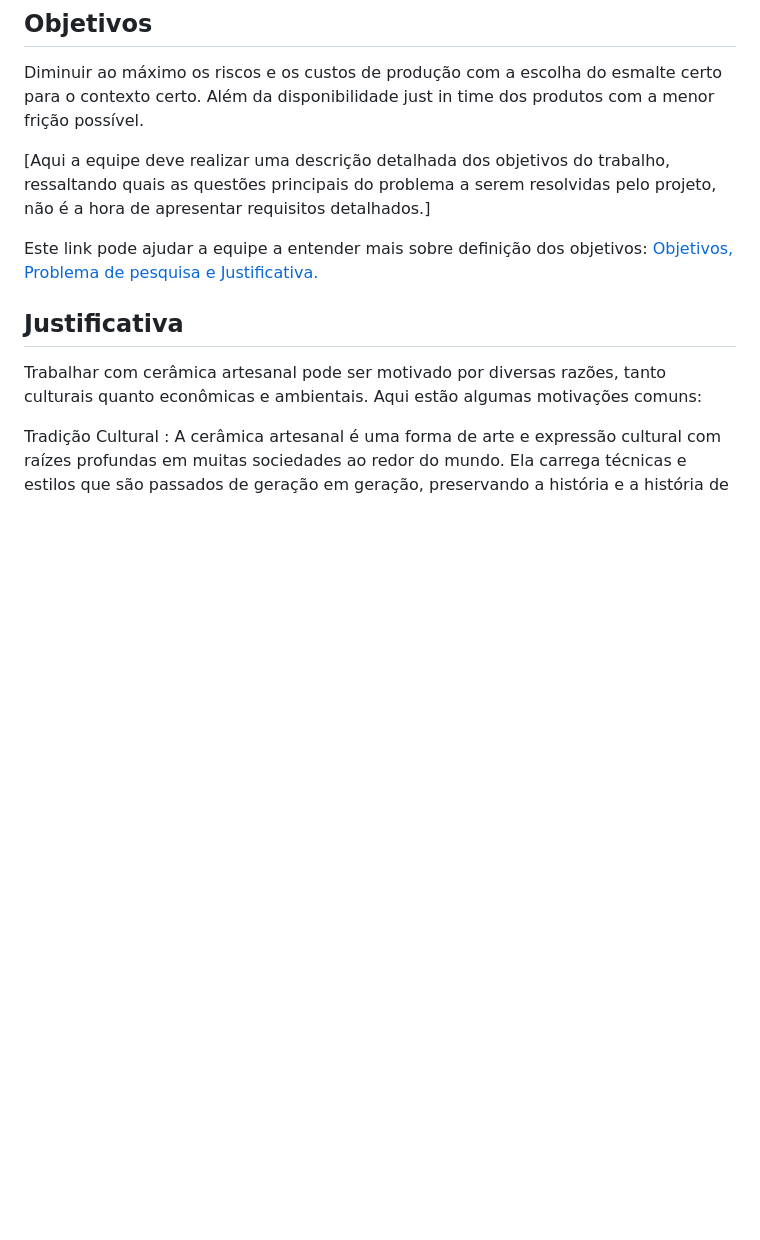
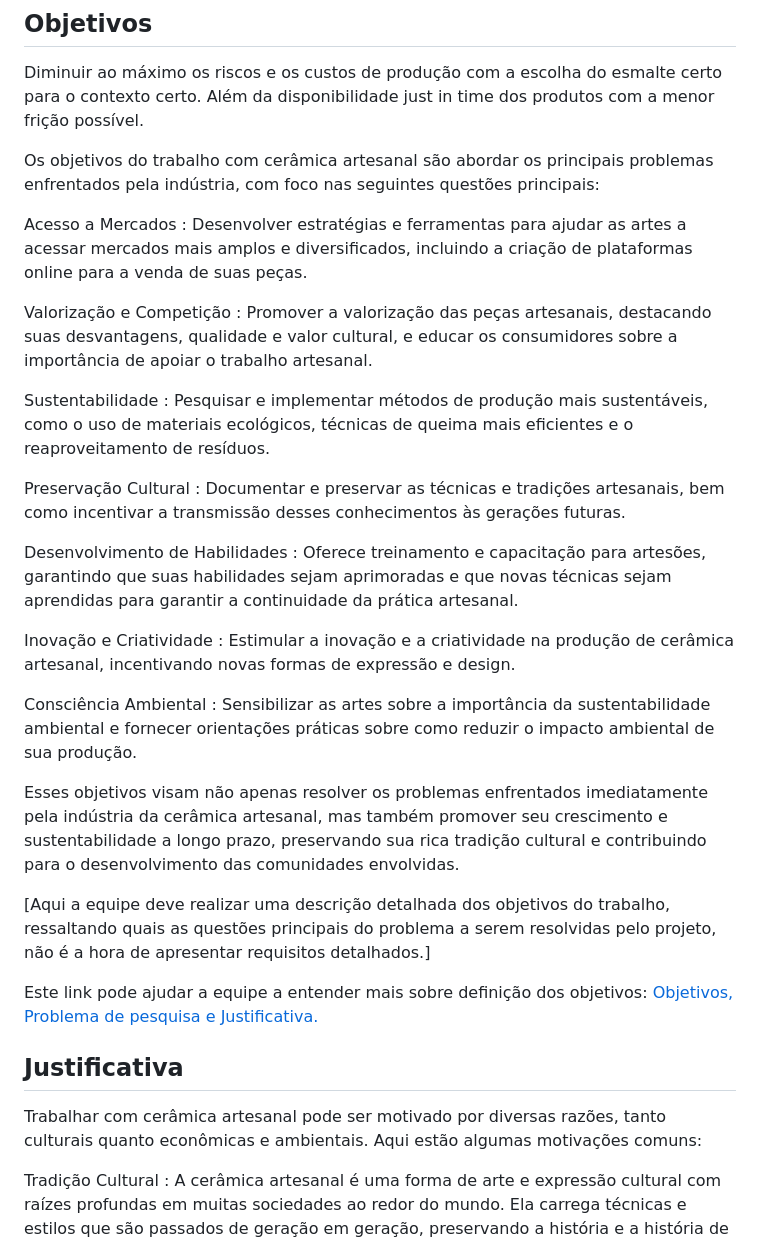
Before and after one commit to ICEI-PUC-Minas-PMV-ADS/pmv-ads-2024-1-e1-proj-web-t4-ceramica, a Markdown page: documentos/01-Documentação de Contexto.md, the part around the change. GitHub-like rendering; blank space fills up the shorter version.

```diff
--- a/documentos/01-Documentação de Contexto.md
+++ b/documentos/01-Documentação de Contexto.md
@@ -33,6 +33,24 @@ Este link pode ajudar a equipe a entender mais sobre definição do problema: [O
 ## Objetivos
 
 Diminuir ao máximo os riscos e os custos de produção com a escolha do esmalte certo para o contexto certo. Além da disponibilidade just in time dos produtos com a menor frição possível.
+
+Os objetivos do trabalho com cerâmica artesanal são abordar os principais problemas enfrentados pela indústria, com foco nas seguintes questões principais:
+
+Acesso a Mercados : Desenvolver estratégias e ferramentas para ajudar as artes a acessar mercados mais amplos e diversificados, incluindo a criação de plataformas online para a venda de suas peças.
+
+Valorização e Competição : Promover a valorização das peças artesanais, destacando suas desvantagens, qualidade e valor cultural, e educar os consumidores sobre a importância de apoiar o trabalho artesanal.
+
+Sustentabilidade : Pesquisar e implementar métodos de produção mais sustentáveis, como o uso de materiais ecológicos, técnicas de queima mais eficientes e o reaproveitamento de resíduos.
+
+Preservação Cultural : Documentar e preservar as técnicas e tradições artesanais, bem como incentivar a transmissão desses conhecimentos às gerações futuras.
+
+Desenvolvimento de Habilidades : Oferece treinamento e capacitação para artesões, garantindo que suas habilidades sejam aprimoradas e que novas técnicas sejam aprendidas para garantir a continuidade da prática artesanal.
+
+Inovação e Criatividade : Estimular a inovação e a criatividade na produção de cerâmica artesanal, incentivando novas formas de expressão e design.
+
+Consciência Ambiental : Sensibilizar as artes sobre a importância da sustentabilidade ambiental e fornecer orientações práticas sobre como reduzir o impacto ambiental de sua produção.
+
+Esses objetivos visam não apenas resolver os problemas enfrentados imediatamente pela indústria da cerâmica artesanal, mas também promover seu crescimento e sustentabilidade a longo prazo, preservando sua rica tradição cultural e contribuindo para o desenvolvimento das comunidades envolvidas.
 
 [Aqui a equipe deve realizar uma descrição detalhada dos objetivos do trabalho, ressaltando quais as questões principais do problema a serem resolvidas pelo projeto, não é a hora de apresentar requisitos detalhados.]
 
```
